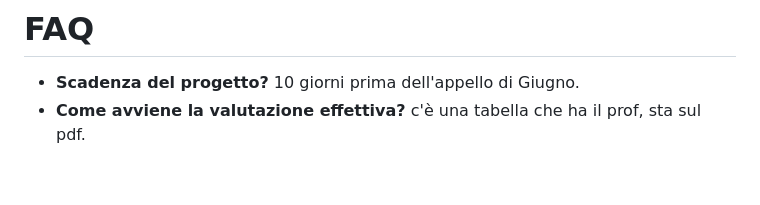
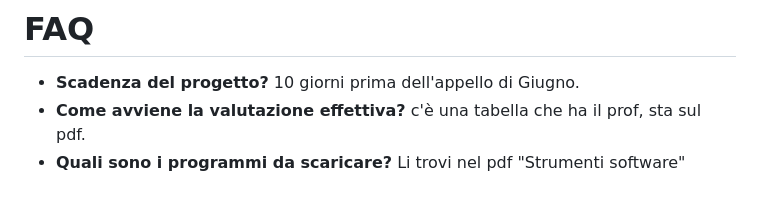
Before and after one commit to lorenzozulli/progetto-tecnologie-web, a Markdown page: README.md, the part around the change. Rendered like a GitHub page.

Commit message:
aggiornamento n-esimo al readme.md

```diff
--- a/README.md
+++ b/README.md
@@ -98,3 +98,4 @@ Organizzazione della Documentazione (Al termine del progetto dovrà essere redat
 # FAQ
 - **Scadenza del progetto?** 10 giorni prima dell'appello di Giugno.
 - **Come avviene la valutazione effettiva?** c'è una tabella che ha il prof, sta sul pdf.
+- **Quali sono i programmi da scaricare?** Li trovi nel pdf "Strumenti software"
```
